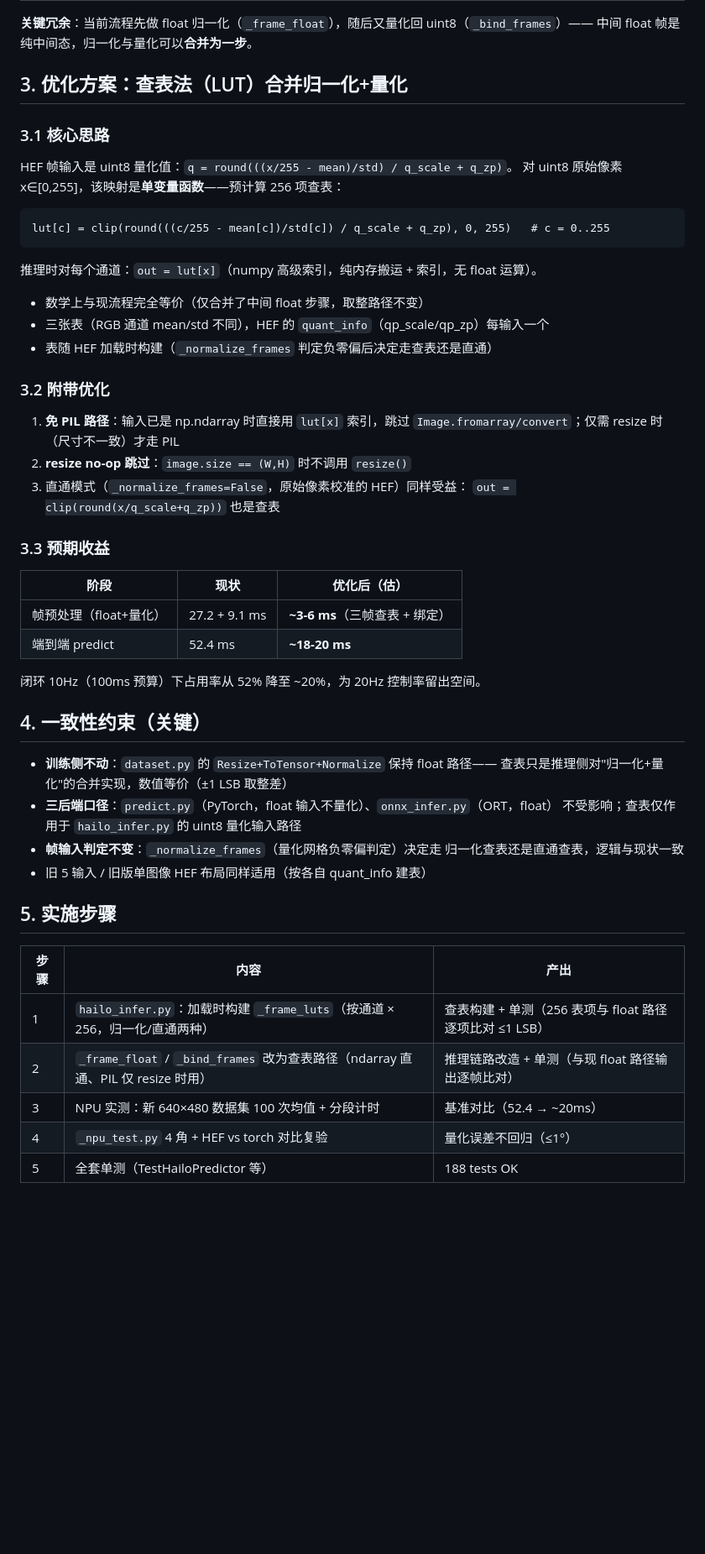
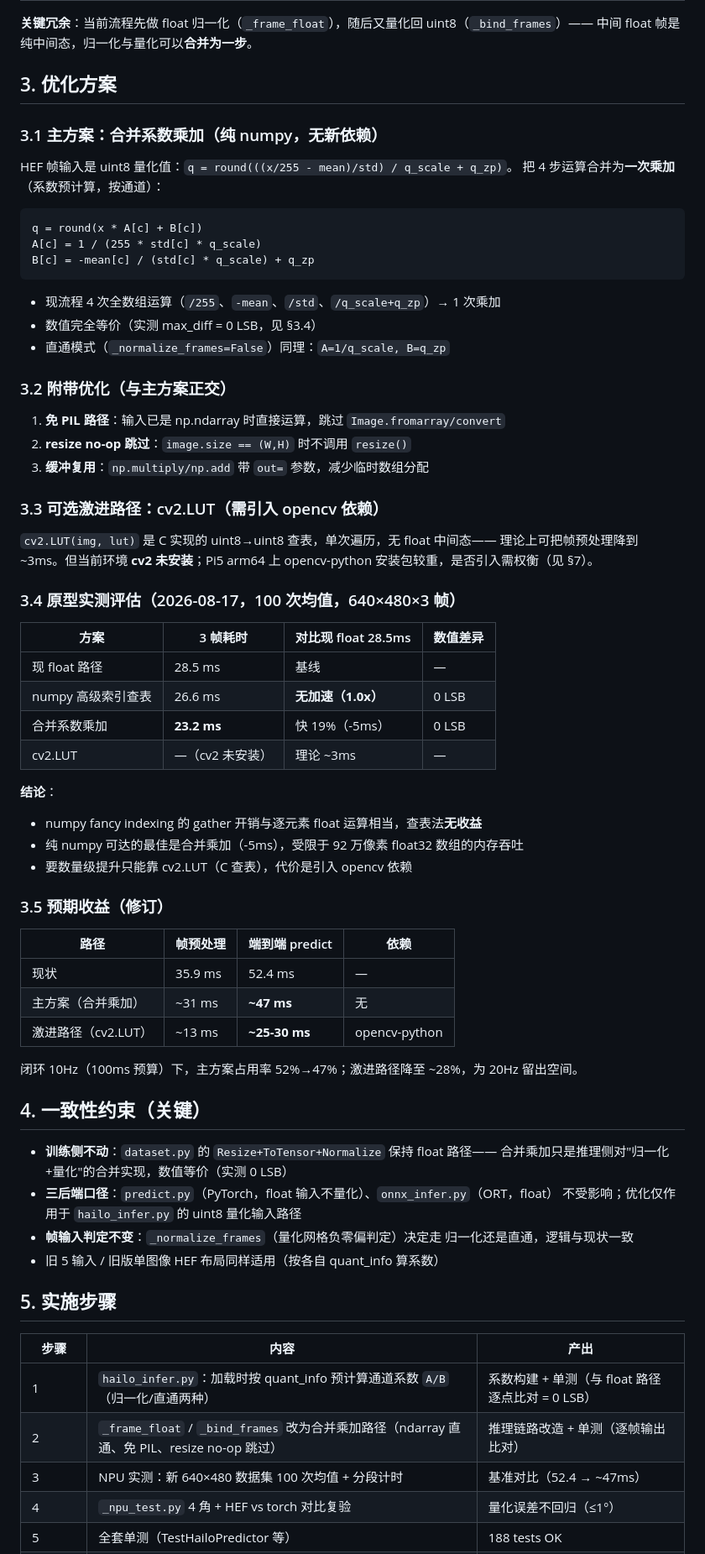
Before and after one commit to gopsc/dnfss, a Markdown page: docs/reports/actpred_hailo_preprocess_optimization_plan_20260817.md, the part around one of its changes. Shown at 84% size. Drawn GitHub-style; blank space fills up the shorter version.

Commit message:
docs: 修订 Hailo 预处理优化方案——查表法实测证伪，改合并乘加为主
原型实测：numpy 高级索引查表无加速（26.6 vs 28.5ms），预期 18-20ms 不成立。
主方案改为合并系数乘加（-5ms，0 LSB 等价），cv2.LUT 列为可选激进路径；
预期收益修正为 ~47ms（纯 numpy）/ ~25-30ms（cv2）。

````diff
--- a/docs/reports/actpred_hailo_preprocess_optimization_plan_20260817.md
+++ b/docs/reports/actpred_hailo_preprocess_optimization_plan_20260817.md
@@ -36,56 +43,75 @@
 **关键冗余**：当前流程先做 float 归一化（`_frame_float`），随后又量化回 uint8（`_bind_frames`）——
 中间 float 帧是纯中间态，归一化与量化可以**合并为一步**。
 
-## 3. 优化方案：查表法（LUT）合并归一化+量化
+## 3. 优化方案
 
-### 3.1 核心思路
+### 3.1 主方案：合并系数乘加（纯 numpy，无新依赖）
 
 HEF 帧输入是 uint8 量化值：`q = round(((x/255 - mean)/std) / q_scale + q_zp)`。
-对 uint8 原始像素 x∈[0,255]，该映射是**单变量函数**——预计算 256 项查表：
+把 4 步运算合并为**一次乘加**（系数预计算，按通道）：
 
 ```
-lut[c] = clip(round(((c/255 - mean[c])/std[c]) / q_scale + q_zp), 0, 255)   # c = 0..255
+q = round(x * A[c] + B[c])
+A[c] = 1 / (255 * std[c] * q_scale)
+B[c] = -mean[c] / (std[c] * q_scale) + q_zp
 ```
 
-推理时对每个通道：`out = lut[x]`（numpy 高级索引，纯内存搬运 + 索引，无 float 运算）。
+- 现流程 4 次全数组运算（`/255`、`-mean`、`/std`、`/q_scale+q_zp`）→ 1 次乘加
+- 数值完全等价（实测 max_diff = 0 LSB，见 §3.4）
+- 直通模式（`_normalize_frames=False`）同理：`A=1/q_scale, B=q_zp`
 
-- 数学上与现流程完全等价（仅合并了中间 float 步骤，取整路径不变）
-- 三张表（RGB 通道 mean/std 不同），HEF 的 `quant_info`（qp_scale/qp_zp）每输入一个
-- 表随 HEF 加载时构建（`_normalize_frames` 判定负零偏后决定走查表还是直通）
+### 3.2 附带优化（与主方案正交）
 
-### 3.2 附带优化
+1. **免 PIL 路径**：输入已是 np.ndarray 时直接运算，跳过 `Image.fromarray/convert`
+2. **resize no-op 跳过**：`image.size == (W,H)` 时不调用 `resize()`
+3. **缓冲复用**：`np.multiply/np.add` 带 `out=` 参数，减少临时数组分配
 
-1. **免 PIL 路径**：输入已是 np.ndarray 时直接用 `lut[x]` 索引，跳过
-   `Image.fromarray/convert`；仅需 resize 时（尺寸不一致）才走 PIL
-2. **resize no-op 跳过**：`image.size == (W,H)` 时不调用 `resize()`
-3. 直通模式（`_normalize_frames=False`，原始像素校准的 HEF）同样受益：
-   `out = clip(round(x/q_scale+q_zp))` 也是查表
+### 3.3 可选激进路径：cv2.LUT（需引入 opencv 依赖）
 
-### 3.3 预期收益
+`cv2.LUT(img, lut)` 是 C 实现的 uint8→uint8 查表，单次遍历，无 float 中间态——
+理论上可把帧预处理降到 ~3ms。但当前环境 **cv2 未安装**；Pi5 arm64 上 opencv-python
+安装包较重，是否引入需权衡（见 §7）。
 
-| 阶段 | 现状 | 优化后（估） |
-|---|---|---|
-| 帧预处理（float+量化） | 27.2 + 9.1 ms | **~3-6 ms**（三帧查表 + 绑定） |
-| 端到端 predict | 52.4 ms | **~18-20 ms** |
+### 3.4 原型实测评估（2026-08-17，100 次均值，640×480×3 帧）
 
-闭环 10Hz（100ms 预算）下占用率从 52% 降至 ~20%，为 20Hz 控制率留出空间。
+| 方案 | 3 帧耗时 | 对比现 float 28.5ms | 数值差异 |
+|---|---|---|---|
+| 现 float 路径 | 28.5 ms | 基线 | — |
+| numpy 高级索引查表 | 26.6 ms | **无加速（1.0x）** | 0 LSB |
+| 合并系数乘加 | **23.2 ms** | 快 19%（-5ms） | 0 LSB |
+| cv2.LUT | —（cv2 未安装） | 理论 ~3ms | — |
+
+**结论**：
+- numpy fancy indexing 的 gather 开销与逐元素 float 运算相当，查表法**无收益**
+- 纯 numpy 可达的最佳是合并乘加（-5ms），受限于 92 万像素 float32 数组的内存吞吐
+- 要数量级提升只能靠 cv2.LUT（C 查表），代价是引入 opencv 依赖
+
+### 3.5 预期收益（修订）
+
+| 路径 | 帧预处理 | 端到端 predict | 依赖 |
+|---|---|---|---|
+| 现状 | 35.9 ms | 52.4 ms | — |
+| 主方案（合并乘加） | ~31 ms | **~47 ms** | 无 |
+| 激进路径（cv2.LUT） | ~13 ms | **~25-30 ms** | opencv-python |
+
+闭环 10Hz（100ms 预算）下，主方案占用率 52%→47%；激进路径降至 ~28%，为 20Hz 留出空间。
 
 ## 4. 一致性约束（关键）
 
 - **训练侧不动**：`dataset.py` 的 `Resize+ToTensor+Normalize` 保持 float 路径——
-  查表只是推理侧对"归一化+量化"的合并实现，数值等价（±1 LSB 取整差）
+  合并乘加只是推理侧对"归一化+量化"的合并实现，数值等价（实测 0 LSB）
 - **三后端口径**：`predict.py`（PyTorch，float 输入不量化）、`onnx_infer.py`（ORT，float）
-  不受影响；查表仅作用于 `hailo_infer.py` 的 uint8 量化输入路径
+  不受影响；优化仅作用于 `hailo_infer.py` 的 uint8 量化输入路径
 - **帧输入判定不变**：`_normalize_frames`（量化网格负零偏判定）决定走
-  归一化查表还是直通查表，逻辑与现状一致
-- 旧 5 输入 / 旧版单图像 HEF 布局同样适用（按各自 quant_info 建表）
+  归一化还是直通，逻辑与现状一致
+- 旧 5 输入 / 旧版单图像 HEF 布局同样适用（按各自 quant_info 算系数）
 
 ## 5. 实施步骤
 
 | 步骤 | 内容 | 产出 |
 |---|---|---|
-| 1 | `hailo_infer.py`：加载时构建 `_frame_luts`（按通道 × 256，归一化/直通两种） | 查表构建 + 单测（256 表项与 float 路径逐项比对 ≤1 LSB） |
-| 2 | `_frame_float` / `_bind_frames` 改为查表路径（ndarray 直通、PIL 仅 resize 时用） | 推理链路改造 + 单测（与现 float 路径输出逐帧比对） |
-| 3 | NPU 实测：新 640×480 数据集 100 次均值 + 分段计时 | 基准对比（52.4 → ~20ms） |
+| 1 | `hailo_infer.py`：加载时按 quant_info 预计算通道系数 `A/B`（归一化/直通两种） | 系数构建 + 单测（与 float 路径逐点比对 = 0 LSB） |
+| 2 | `_frame_float` / `_bind_frames` 改为合并乘加路径（ndarray 直通、免 PIL、resize no-op 跳过） | 推理链路改造 + 单测（逐帧输出比对） |
+| 3 | NPU 实测：新 640×480 数据集 100 次均值 + 分段计时 | 基准对比（52.4 → ~47ms） |
 | 4 | `_npu_test.py` 4 角 + HEF vs torch 对比复验 | 量化误差不回归（≤1°） |
 | 5 | 全套单测（TestHailoPredictor 等） | 188 tests OK |
````
Also changed, not shown: other parts of docs/reports/actpred_hailo_preprocess_optimization_plan_20260817.md (+24 -10 lines).
